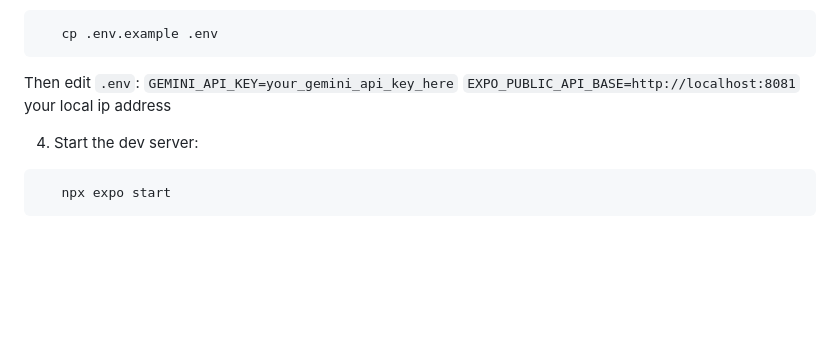
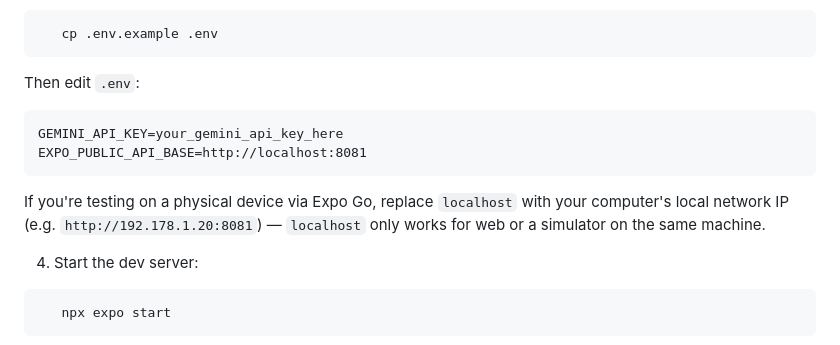
Before and after one commit to emmanuelclaudia-lang/Nutrition-, a Markdown page: README.md, the part around the change. Rendered like a GitHub page; blank space fills up the shorter version.

Commit message:
updated readme with how to contribute steps for network config + api

````diff
--- a/README.md
+++ b/README.md
@@ -58,8 +58,11 @@ Built with Expo (React Native) + Expo Router API routes.
 ```
 
 Then edit `.env`:
-`GEMINI_API_KEY=your_gemini_api_key_here`
-`EXPO_PUBLIC_API_BASE=http://localhost:8081` your local ip address
+```
+GEMINI_API_KEY=your_gemini_api_key_here
+EXPO_PUBLIC_API_BASE=http://localhost:8081
+```
+If you're testing on a physical device via Expo Go, replace `localhost` with your computer's local network IP (e.g. `http://192.178.1.20:8081`) — `localhost` only works for web or a simulator on the same machine.
 
 4. Start the dev server:
 
````
